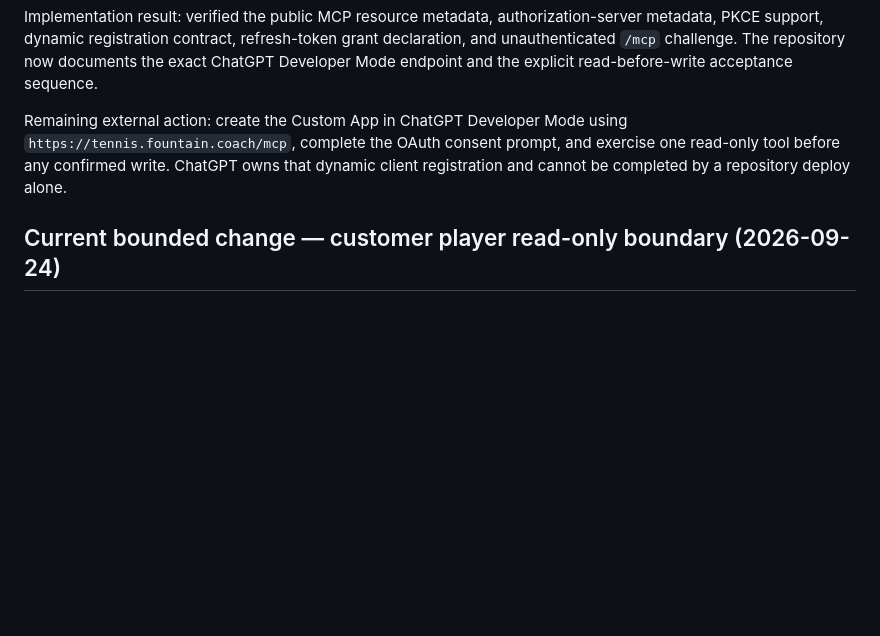
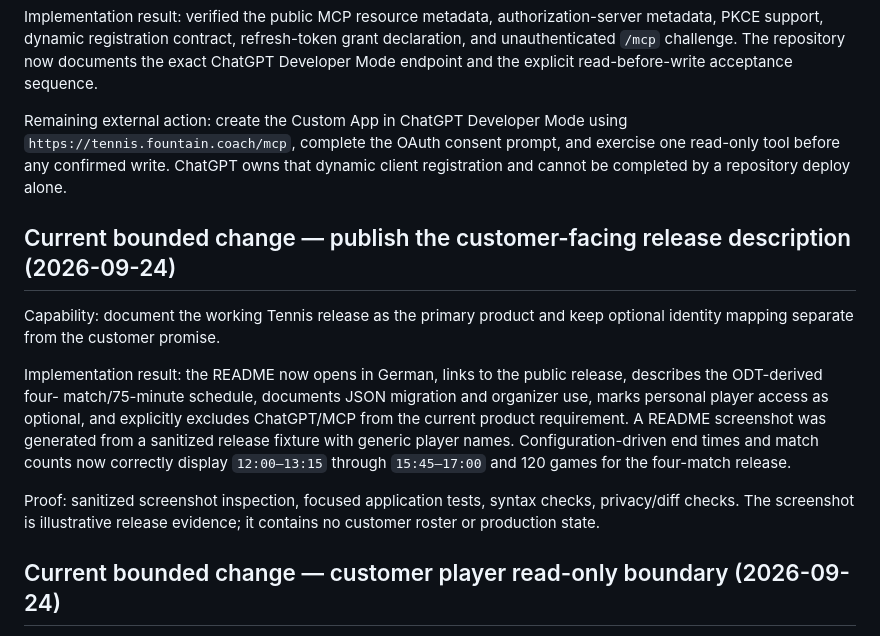
Before and after one commit to Fountain-Coach/fountain-coach-tennis, a Markdown page: PLANS.md, the part around the change. GitHub-like rendering; blank space fills up the shorter version.

```diff
--- a/PLANS.md
+++ b/PLANS.md
@@ -243,6 +243,20 @@ Remaining external action: create the Custom App in ChatGPT Developer Mode using
 `https://tennis.fountain.coach/mcp`, complete the OAuth consent prompt, and exercise one read-only tool before any
 confirmed write. ChatGPT owns that dynamic client registration and cannot be completed by a repository deploy alone.
 
+## Current bounded change — publish the customer-facing release description (2026-09-24)
+
+Capability: document the working Tennis release as the primary product and keep optional identity mapping separate
+from the customer promise.
+
+Implementation result: the README now opens in German, links to the public release, describes the ODT-derived four-
+match/75-minute schedule, documents JSON migration and organizer use, marks personal player access as optional, and
+explicitly excludes ChatGPT/MCP from the current product requirement. A README screenshot was generated from a
+sanitized release fixture with generic player names. Configuration-driven end times and match counts now correctly
+display `12:00–13:15` through `15:45–17:00` and 120 games for the four-match release.
+
+Proof: sanitized screenshot inspection, focused application tests, syntax checks, privacy/diff checks. The screenshot
+is illustrative release evidence; it contains no customer roster or production state.
+
 ## Current bounded change — customer player read-only boundary (2026-09-24)
 
 Capability: make the normal Tennis web app useful for players without requiring ChatGPT workspace membership or an AI
```
Also changed, not shown: README.md (+49 -43 lines), docs/assets/tennis-release.png (added), 1 other file.
